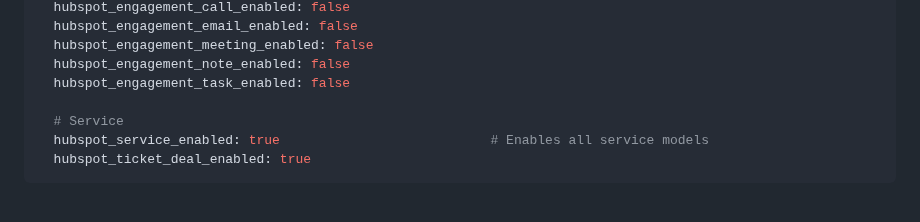
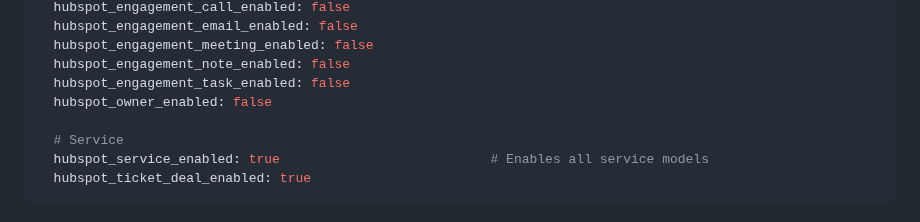
Before and after one commit to fivetran/dbt_hubspot, a Markdown page: README.md, the part around the change. Rendered like a GitHub page.

```diff
--- a/README.md
+++ b/README.md
@@ -130,6 +130,7 @@ vars:
   hubspot_engagement_meeting_enabled: false
   hubspot_engagement_note_enabled: false
   hubspot_engagement_task_enabled: false
+  hubspot_owner_enabled: false
 
   # Service
   hubspot_service_enabled: true                           # Enables all service models
```
